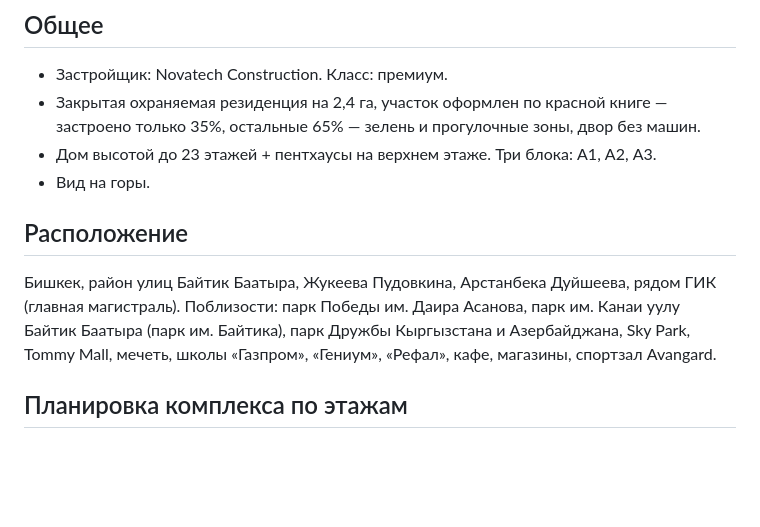
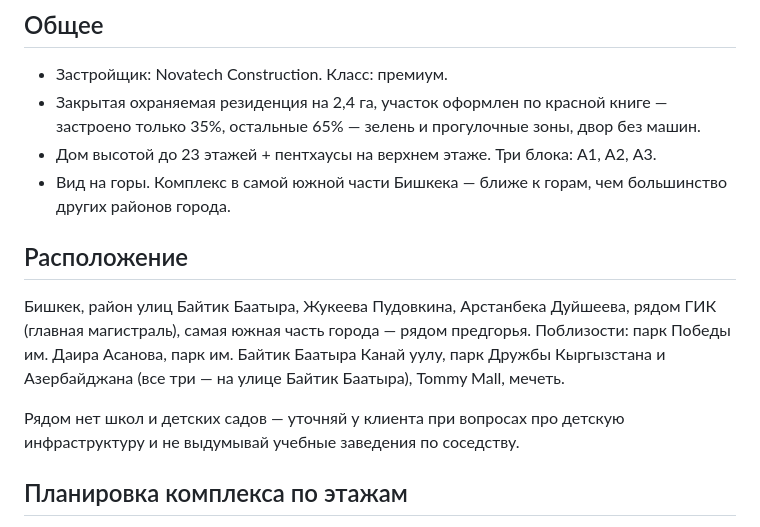
Before and after one commit to timurniyazaliev-collab/my-bot, a Markdown page: zhk_dubai.md, the part around the change. GitHub-like rendering; blank space fills up the shorter version.

```diff
--- a/zhk_dubai.md
+++ b/zhk_dubai.md
@@ -14,15 +14,19 @@
   зоны, двор без машин.
 - Дом высотой до 23 этажей + пентхаусы на верхнем этаже. Три блока:
   А1, А2, А3.
-- Вид на горы.
+- Вид на горы. Комплекс в самой южной части Бишкека — ближе к горам,
+  чем большинство других районов города.
 
 ## Расположение
 
 Бишкек, район улиц Байтик Баатыра, Жукеева Пудовкина, Арстанбека
-Дуйшеева, рядом ГИК (главная магистраль). Поблизости: парк Победы им.
-Даира Асанова, парк им. Канаи уулу Байтик Баатыра (парк им. Байтика),
-парк Дружбы Кыргызстана и Азербайджана, Sky Park, Tommy Mall, мечеть,
-школы «Газпром», «Гениум», «Рефал», кафе, магазины, спортзал Avangard.
+Дуйшеева, рядом ГИК (главная магистраль), самая южная часть города —
+рядом предгорья. Поблизости: парк Победы им. Даира Асанова, парк им.
+Байтик Баатыра Канай уулу, парк Дружбы Кыргызстана и Азербайджана
+(все три — на улице Байтик Баатыра), Tommy Mall, мечеть.
+
+Рядом нет школ и детских садов — уточняй у клиента при вопросах про
+детскую инфраструктуру и не выдумывай учебные заведения по соседству.
 
 ## Планировка комплекса по этажам
 
```
Also changed, not shown: lead_manager.md (+7 -3 lines), sales_scripts.md (+6 -6 lines).
